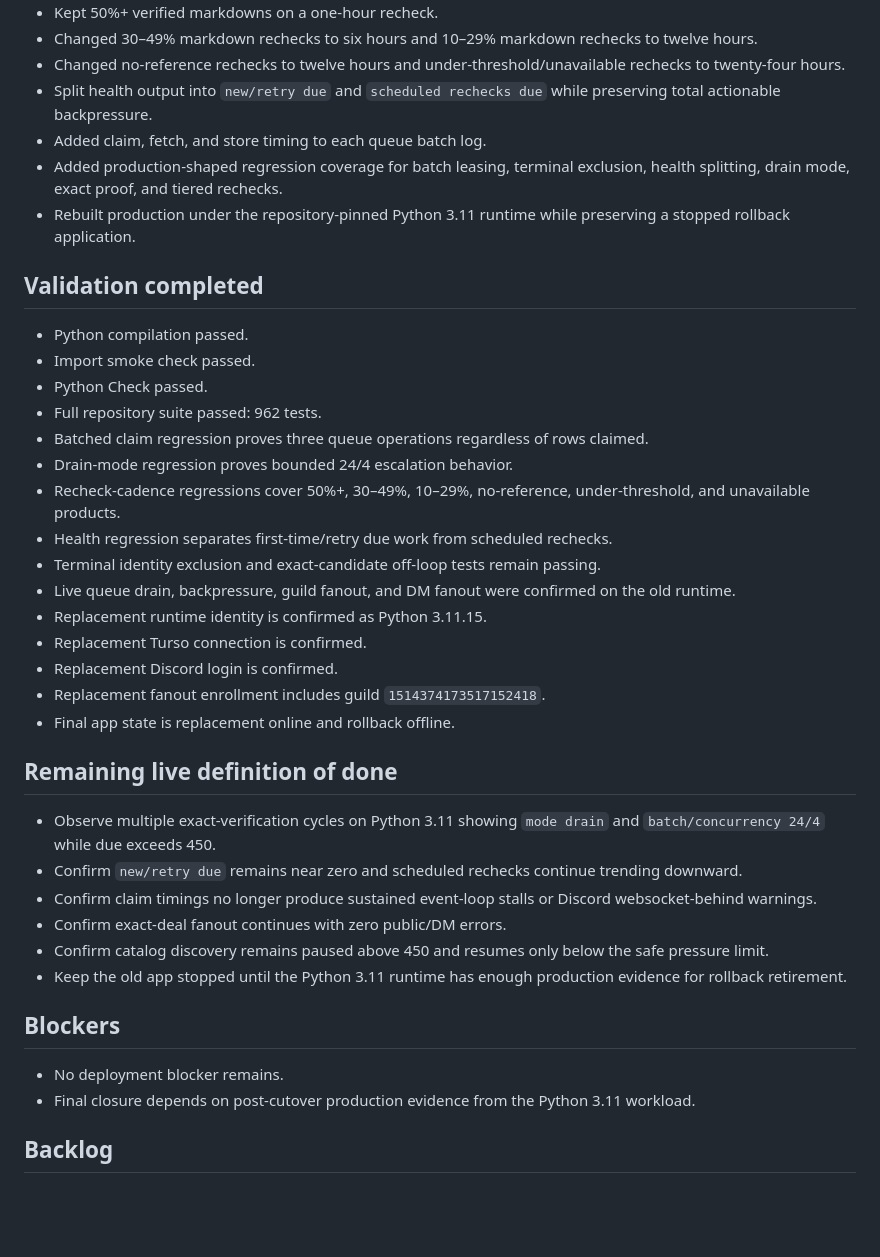
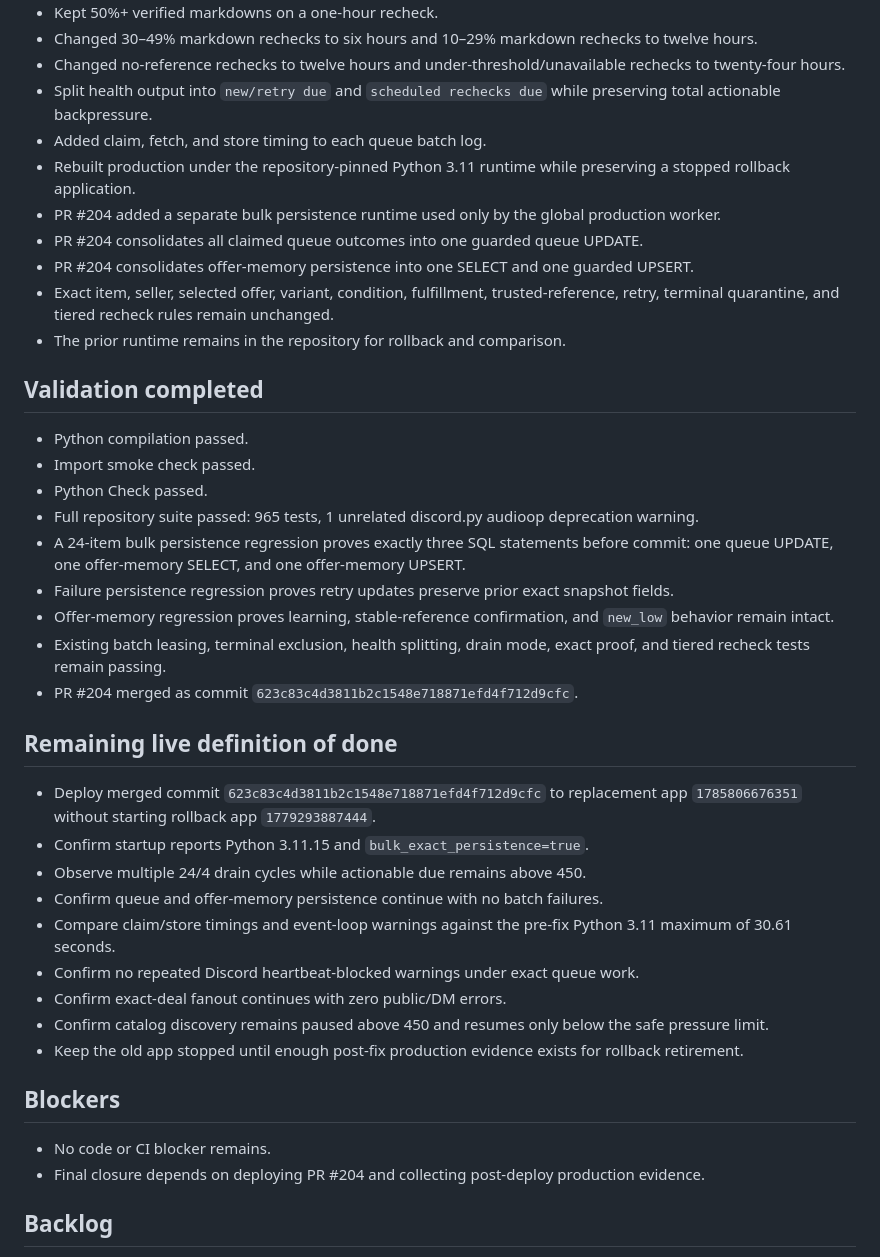
Before and after one commit to UglyGameFace/SniperPlug, a Markdown page: ACTIVE_TASK.md, the part around one of its changes. Rendered like a GitHub page; blank space fills up the shorter version.

Commit message:
Update active task for bulk persistence deployment

```diff
--- a/ACTIVE_TASK.md
+++ b/ACTIVE_TASK.md
@@ -38,37 +33,38 @@ Restore reliable Walmart background alerts without weakening exact item, seller,
 - Changed no-reference rechecks to twelve hours and under-threshold/unavailable rechecks to twenty-four hours.
 - Split health output into `new/retry due` and `scheduled rechecks due` while preserving total actionable backpressure.
 - Added claim, fetch, and store timing to each queue batch log.
-- Added production-shaped regression coverage for batch leasing, terminal exclusion, health splitting, drain mode, exact proof, and tiered rechecks.
 - Rebuilt production under the repository-pinned Python 3.11 runtime while preserving a stopped rollback application.
+- PR #204 added a separate bulk persistence runtime used only by the global production worker.
+- PR #204 consolidates all claimed queue outcomes into one guarded queue UPDATE.
+- PR #204 consolidates offer-memory persistence into one SELECT and one guarded UPSERT.
+- Exact item, seller, selected offer, variant, condition, fulfillment, trusted-reference, retry, terminal quarantine, and tiered recheck rules remain unchanged.
+- The prior runtime remains in the repository for rollback and comparison.
 
 ## Validation completed
 - Python compilation passed.
 - Import smoke check passed.
 - Python Check passed.
-- Full repository suite passed: 962 tests.
-- Batched claim regression proves three queue operations regardless of rows claimed.
-- Drain-mode regression proves bounded 24/4 escalation behavior.
-- Recheck-cadence regressions cover 50%+, 30–49%, 10–29%, no-reference, under-threshold, and unavailable products.
-- Health regression separates first-time/retry due work from scheduled rechecks.
-- Terminal identity exclusion and exact-candidate off-loop tests remain passing.
-- Live queue drain, backpressure, guild fanout, and DM fanout were confirmed on the old runtime.
-- Replacement runtime identity is confirmed as Python 3.11.15.
-- Replacement Turso connection is confirmed.
-- Replacement Discord login is confirmed.
-- Replacement fanout enrollment includes guild `1514374173517152418`.
-- Final app state is replacement online and rollback offline.
+- Full repository suite passed: 965 tests, 1 unrelated discord.py audioop deprecation warning.
+- A 24-item bulk persistence regression proves exactly three SQL statements before commit: one queue UPDATE, one offer-memory SELECT, and one offer-memory UPSERT.
+- Failure persistence regression proves retry updates preserve prior exact snapshot fields.
+- Offer-memory regression proves learning, stable-reference confirmation, and `new_low` behavior remain intact.
+- Existing batch leasing, terminal exclusion, health splitting, drain mode, exact proof, and tiered recheck tests remain passing.
+- PR #204 merged as commit `623c83c4d3811b2c1548e718871efd4f712d9cfc`.
 
 ## Remaining live definition of done
-- Observe multiple exact-verification cycles on Python 3.11 showing `mode drain` and `batch/concurrency 24/4` while due exceeds 450.
-- Confirm `new/retry due` remains near zero and scheduled rechecks continue trending downward.
-- Confirm claim timings no longer produce sustained event-loop stalls or Discord websocket-behind warnings.
+- Deploy merged commit `623c83c4d3811b2c1548e718871efd4f712d9cfc` to replacement app `1785806676351` without starting rollback app `1779293887444`.
+- Confirm startup reports Python 3.11.15 and `bulk_exact_persistence=true`.
+- Observe multiple 24/4 drain cycles while actionable due remains above 450.
+- Confirm queue and offer-memory persistence continue with no batch failures.
+- Compare claim/store timings and event-loop warnings against the pre-fix Python 3.11 maximum of 30.61 seconds.
+- Confirm no repeated Discord heartbeat-blocked warnings under exact queue work.
 - Confirm exact-deal fanout continues with zero public/DM errors.
 - Confirm catalog discovery remains paused above 450 and resumes only below the safe pressure limit.
-- Keep the old app stopped until the Python 3.11 runtime has enough production evidence for rollback retirement.
+- Keep the old app stopped until enough post-fix production evidence exists for rollback retirement.
 
 ## Blockers
-- No deployment blocker remains.
-- Final closure depends on post-cutover production evidence from the Python 3.11 workload.
+- No code or CI blocker remains.
+- Final closure depends on deploying PR #204 and collecting post-deploy production evidence.
 
 ## Backlog
 - Improve the separate movie-ticket source availability behavior after the Walmart alert task is fully closed.
```
Also changed, not shown: other parts of ACTIVE_TASK.md (+12 -17 lines).
